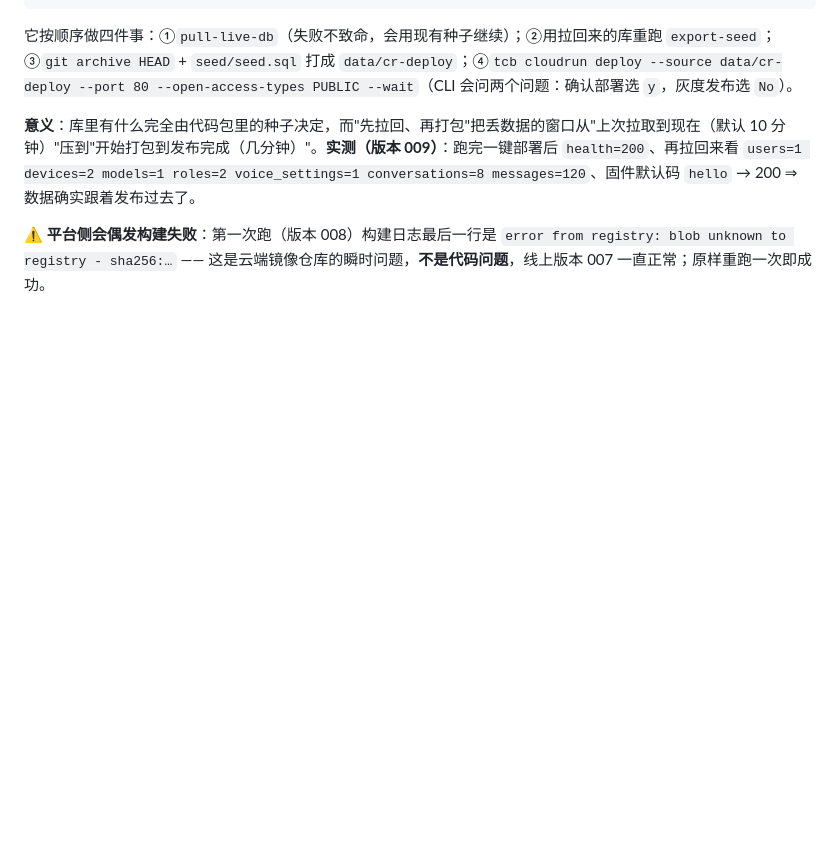
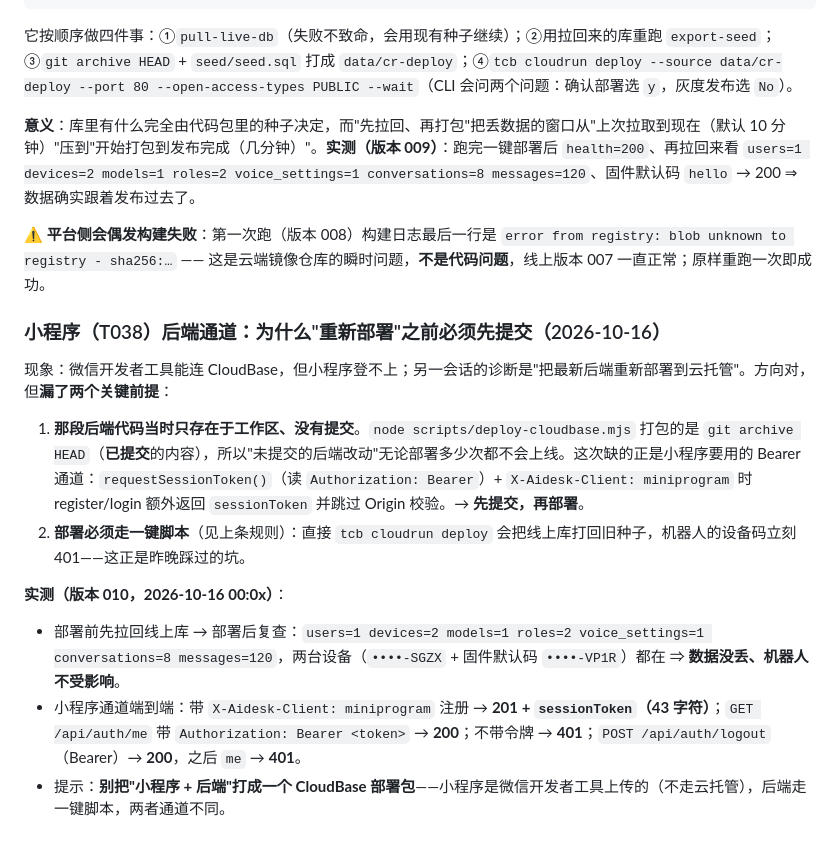
Before and after one commit to litt-s/AIDeskRobot, a Markdown page: memory_bank/DEPLOY.md, the part around the change. Rendered like a GitHub page; blank space fills up the shorter version.

Commit message:
T038 后端小程序通道：部署上线（版本 010）并记录实测；部署前必须先提交后端改动
- 部署走 node scripts/deploy-cloudbase.mjs（先拉回线上库）：部署后复查 users=1 devices=2 models=1 roles=2 voice_settings=1 conversations=8 messages=120，两台设备都在 ⇒ 数据未丢、机器人不受影响
- 小程序通道端到端：注册(带 X-Aidesk-Client: miniprogram) → 201 + sessionToken(43)；me(Bearer) → 200；无令牌 → 401；logout(Bearer) → 200，随后 me → 401
- 记录两条前提：①一键脚本打的是 git archive HEAD（已提交内容），未提交的后端改动部署多少次都不会上线；②直连 tcb cloudrun deploy 会把库打回旧种子、机器人立刻 401
- 文档：DEPLOY 新增「小程序（T038）后端通道：为什么"重新部署"之前必须先提交」；TASKS T038 追加收尾记录

```diff
--- a/memory_bank/DEPLOY.md
+++ b/memory_bank/DEPLOY.md
@@ -383,3 +383,13 @@ node scripts/deploy-cloudbase.mjs --no-pull  # 跳过拉取（不想让线上数
 **意义**：库里有什么完全由代码包里的种子决定，而"先拉回、再打包"把丢数据的窗口从"上次拉取到现在（默认 10 分钟）"压到"开始打包到发布完成（几分钟）"。**实测（版本 009）**：跑完一键部署后 `health=200`、再拉回来看 `users=1 devices=2 models=1 roles=2 voice_settings=1 conversations=8 messages=120`、固件默认码 `hello` → 200 ⇒ 数据确实跟着发布过去了。
 
 ⚠️ **平台侧会偶发构建失败**：第一次跑（版本 008）构建日志最后一行是 `error from registry: blob unknown to registry - sha256:…` —— 这是云端镜像仓库的瞬时问题，**不是代码问题**，线上版本 007 一直正常；原样重跑一次即成功。
+
+### 小程序（T038）后端通道：为什么"重新部署"之前必须先提交（2026-10-16）
+现象：微信开发者工具能连 CloudBase，但小程序登不上；另一会话的诊断是"把最新后端重新部署到云托管"。方向对，但**漏了两个关键前提**：
+1. **那段后端代码当时只存在于工作区、没有提交**。`node scripts/deploy-cloudbase.mjs` 打包的是 `git archive HEAD`（**已提交**的内容），所以"未提交的后端改动"无论部署多少次都不会上线。这次缺的正是小程序要用的 Bearer 通道：`requestSessionToken()`（读 `Authorization: Bearer`）+ `X-Aidesk-Client: miniprogram` 时 register/login 额外返回 `sessionToken` 并跳过 Origin 校验。→ **先提交，再部署**。
+2. **部署必须走一键脚本**（见上条规则）：直接 `tcb cloudrun deploy` 会把线上库打回旧种子，机器人的设备码立刻 401——这正是昨晚踩过的坑。
+
+**实测（版本 010，2026-10-16 00:0x）**：
+- 部署前先拉回线上库 → 部署后复查：`users=1 devices=2 models=1 roles=2 voice_settings=1 conversations=8 messages=120`，两台设备（`••••-SGZX` + 固件默认码 `••••-VP1R`）都在 ⇒ **数据没丢、机器人不受影响**。
+- 小程序通道端到端：带 `X-Aidesk-Client: miniprogram` 注册 → **201 + `sessionToken`（43 字符）**；`GET /api/auth/me` 带 `Authorization: Bearer <token>` → **200**；不带令牌 → **401**；`POST /api/auth/logout`（Bearer）→ **200**，之后 `me` → **401**。
+- 提示：**别把"小程序 + 后端"打成一个 CloudBase 部署包**——小程序是微信开发者工具上传的（不走云托管），后端走一键脚本，两者通道不同。
```
Also changed, not shown: memory_bank/TASKS.md (+1 -0 lines).
